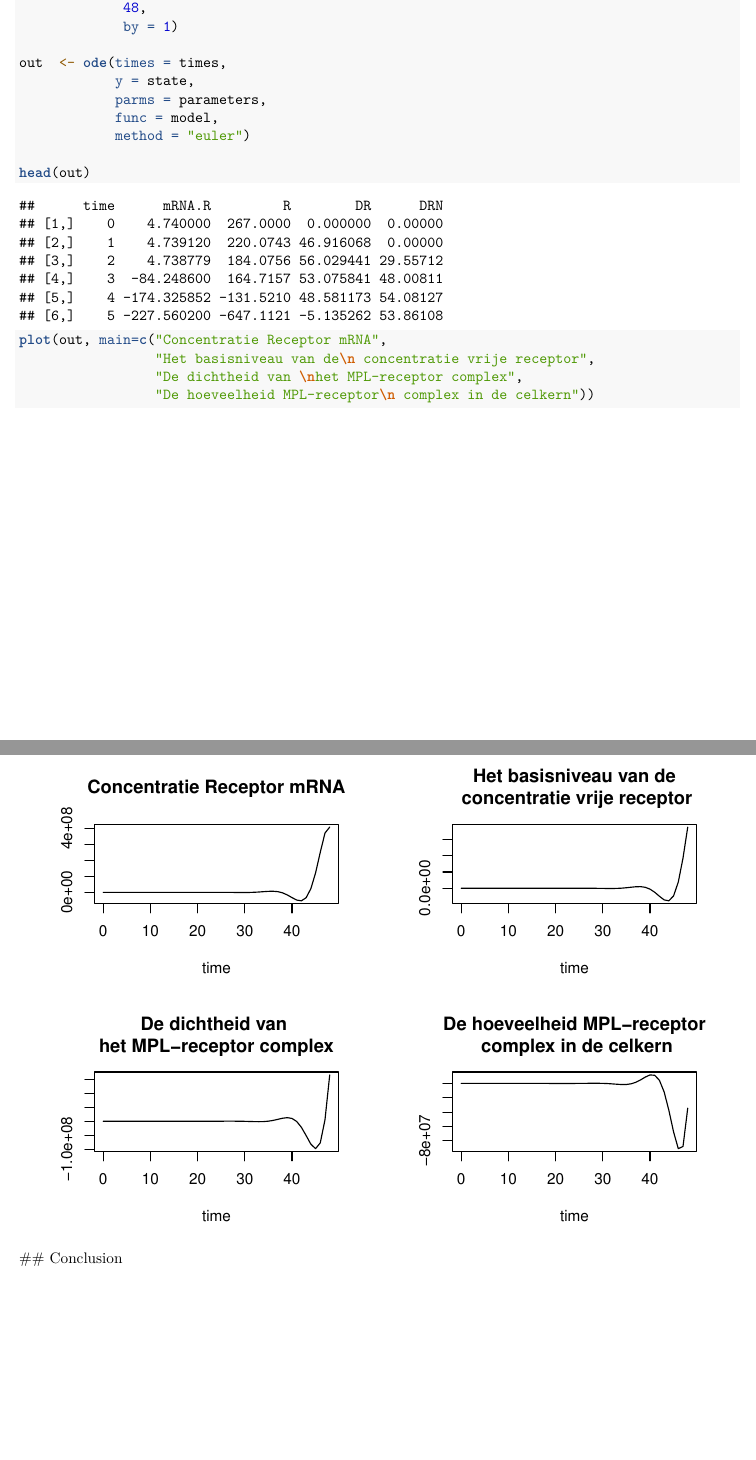
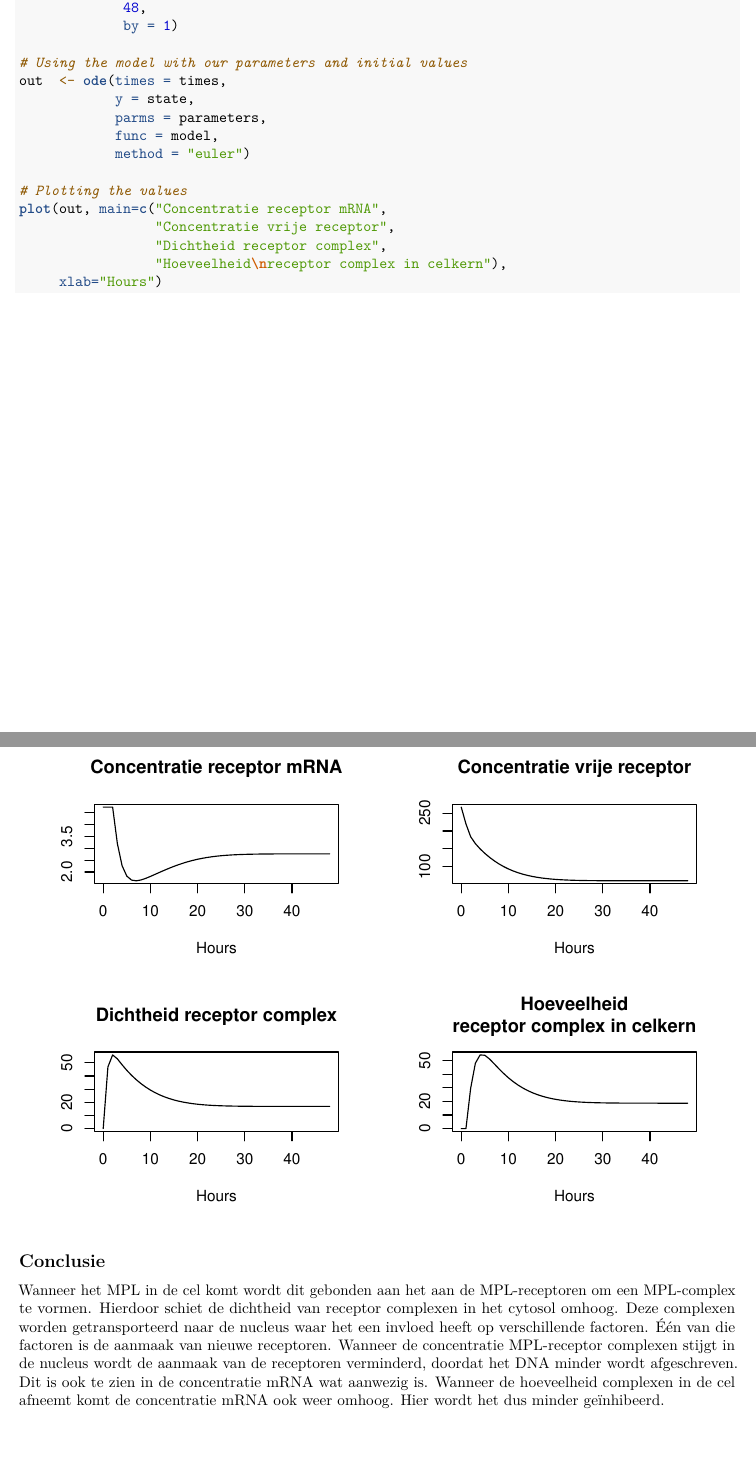
Before and after one commit to Muniru/ThemaOpdracht8, an R Markdown document (Thema_8/Week_Opdracht2.Rmd): two parts of pages 2 and 3 of 3, joined at a grey line, cut so that both start at the same text, the shorter picture padded with empty space. Rendered offline with R 4.5, knitr and Pandoc, then LaTeX, with nearby package versions.

Commit message:
Week2 bijna klaar

````diff
--- a/Thema_8/Week_Opdracht2.Rmd
+++ b/Thema_8/Week_Opdracht2.Rmd
@@ -63,17 +65,21 @@ times <- seq(0,
              48,
              by = 1)
 
+# Using the model with our parameters and initial values
 out  <- ode(times = times,
             y = state,
             parms = parameters,
             func = model,
             method = "euler")
 
-head(out)
+# Plotting the values
+plot(out, main=c("Concentratie receptor mRNA",
+                 "Concentratie vrije receptor",
+                 "Dichtheid receptor complex",
+                 "Hoeveelheid\nreceptor complex in celkern"),
+     xlab="Hours")
+```
 
-plot(out, main=c("Concentratie Receptor mRNA",
-                 "Het basisniveau van de\n concentratie vrije receptor",
-                 "De dichtheid van \nhet MPL-receptor complex",
-                 "De hoeveelheid MPL-receptor\n complex in de celkern"))
-```
-## Conclusion
+## Conclusie
+
+Wanneer het MPL in de cel komt wordt dit gebonden aan het aan de MPL-receptoren om een MPL-complex te vormen. Hierdoor schiet de dichtheid van receptor complexen in het cytosol omhoog. Deze complexen worden getransporteerd naar de nucleus waar het een invloed heeft op verschillende factoren. Één van die factoren is de aanmaak van nieuwe receptoren. Wanneer de concentratie MPL-receptor complexen stijgt in de nucleus wordt de aanmaak van de receptoren verminderd, doordat het DNA minder wordt afgeschreven. Dit is ook te zien in de concentratie mRNA wat aanwezig is. Wanneer de hoeveelheid complexen in de cel afneemt komt de concentratie mRNA ook weer omhoog. Hier wordt het dus minder geïnhibeerd.
````
Also changed, not shown: Thema_8/Week_Opdracht2.Rmd (18 more changed lines).
